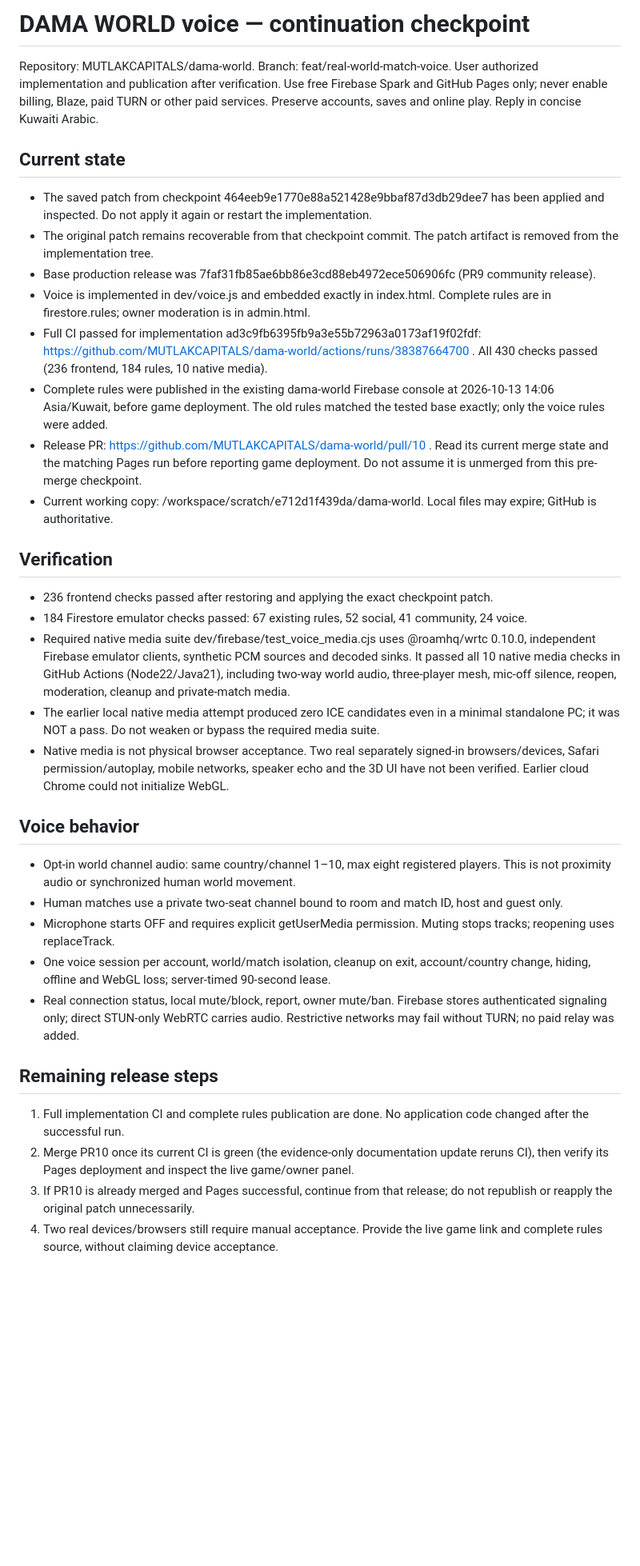
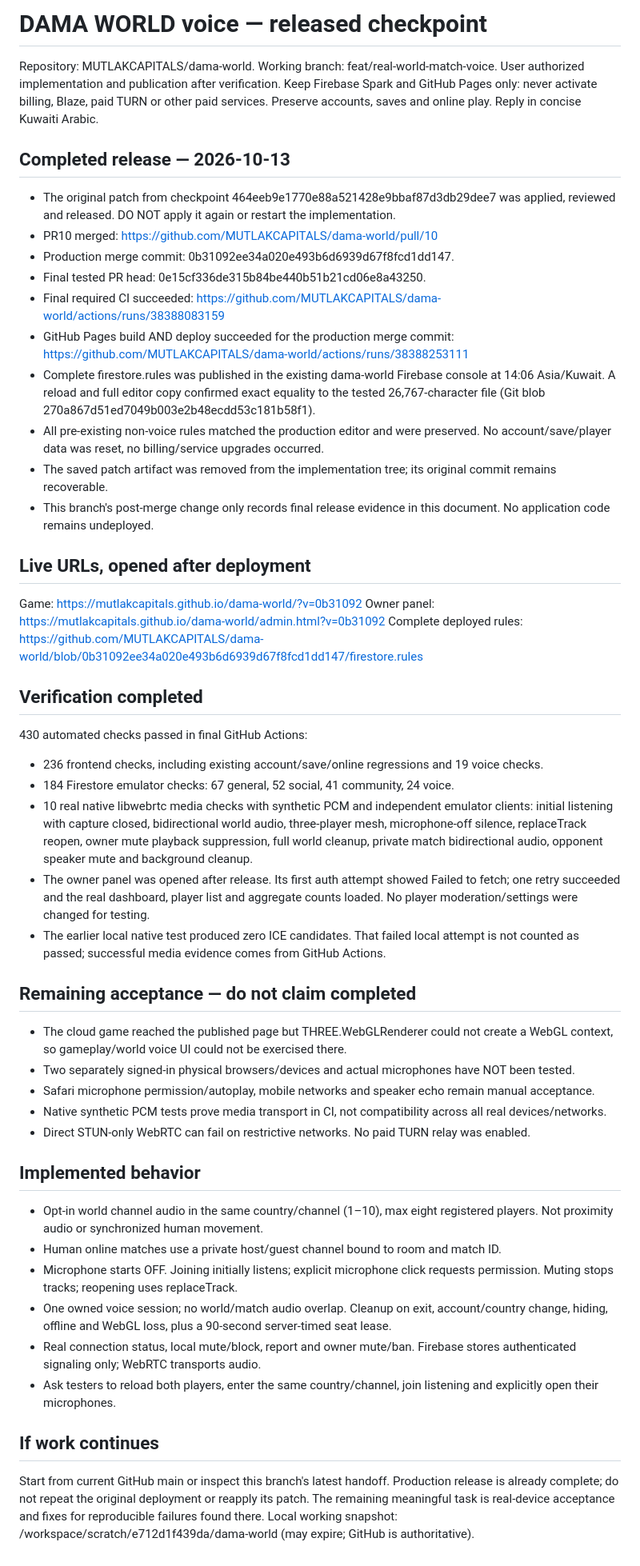
Before and after one commit to MUTLAKCAPITALS/dama-world, a Markdown page: dev/VOICE_HANDOFF.md, the part around the change. Shown at 80% size. GitHub-like rendering; blank space fills up the shorter version.

Commit message:
Save completed voice release and remaining physical-device acceptance

```diff
--- a/dev/VOICE_HANDOFF.md
+++ b/dev/VOICE_HANDOFF.md
@@ -1,38 +1,55 @@
-# DAMA WORLD voice — continuation checkpoint
+# DAMA WORLD voice — released checkpoint
 
-Repository: MUTLAKCAPITALS/dama-world. Branch: feat/real-world-match-voice.
-User authorized implementation and publication after verification. Use free Firebase Spark and GitHub Pages only; never enable billing, Blaze, paid TURN or other paid services. Preserve accounts, saves and online play. Reply in concise Kuwaiti Arabic.
+Repository: MUTLAKCAPITALS/dama-world. Working branch: feat/real-world-match-voice.
+User authorized implementation and publication after verification. Keep Firebase Spark and GitHub Pages only: never activate billing, Blaze, paid TURN or other paid services. Preserve accounts, saves and online play. Reply in concise Kuwaiti Arabic.
 
-## Current state
+## Completed release — 2026-10-13
 
-- The saved patch from checkpoint 464eeb9e1770e88a521428e9bbaf87d3db29dee7 has been applied and inspected. Do not apply it again or restart the implementation.
-- The original patch remains recoverable from that checkpoint commit. The patch artifact is removed from the implementation tree.
-- Base production release was 7faf31fb85ae6bb86e3cd88eb4972ece506906fc (PR9 community release).
-- Voice is implemented in dev/voice.js and embedded exactly in index.html. Complete rules are in firestore.rules; owner moderation is in admin.html.
-- Full CI passed for implementation ad3c9fb6395fb9a3e55b72963a0173af19f02fdf: https://github.com/MUTLAKCAPITALS/dama-world/actions/runs/38387664700 . All 430 checks passed (236 frontend, 184 rules, 10 native media).
-- Complete rules were published in the existing dama-world Firebase console at 2026-10-13 14:06 Asia/Kuwait, before game deployment. The old rules matched the tested base exactly; only the voice rules were added.
-- Release PR: https://github.com/MUTLAKCAPITALS/dama-world/pull/10 . Read its current merge state and the matching Pages run before reporting game deployment. Do not assume it is unmerged from this pre-merge checkpoint.
-- Current working copy: /workspace/scratch/e712d1f439da/dama-world. Local files may expire; GitHub is authoritative.
+- The original patch from checkpoint 464eeb9e1770e88a521428e9bbaf87d3db29dee7 was applied, reviewed and released. DO NOT apply it again or restart the implementation.
+- PR10 merged: https://github.com/MUTLAKCAPITALS/dama-world/pull/10
+- Production merge commit: 0b31092ee34a020e493b6d6939d67f8fcd1dd147.
+- Final tested PR head: 0e15cf336de315b84be440b51b21cd06e8a43250.
+- Final required CI succeeded: https://github.com/MUTLAKCAPITALS/dama-world/actions/runs/38388083159
+- GitHub Pages build AND deploy succeeded for the production merge commit: https://github.com/MUTLAKCAPITALS/dama-world/actions/runs/38388253111
+- Complete firestore.rules was published in the existing dama-world Firebase console at 14:06 Asia/Kuwait. A reload and full editor copy confirmed exact equality to the tested 26,767-character file (Git blob 270a867d51ed7049b003e2b48ecdd53c181b58f1).
+- All pre-existing non-voice rules matched the production editor and were preserved. No account/save/player data was reset, no billing/service upgrades occurred.
+- The saved patch artifact was removed from the implementation tree; its original commit remains recoverable.
+- This branch's post-merge change only records final release evidence in this document. No application code remains undeployed.
 
-## Verification
+## Live URLs, opened after deployment
 
-- 236 frontend checks passed after restoring and applying the exact checkpoint patch.
-- 184 Firestore emulator checks passed: 67 existing rules, 52 social, 41 community, 24 voice.
-- Required native media suite dev/firebase/test_voice_media.cjs uses @roamhq/wrtc 0.10.0, independent Firebase emulator clients, synthetic PCM sources and decoded sinks. It passed all 10 native media checks in GitHub Actions (Node22/Java21), including two-way world audio, three-player mesh, mic-off silence, reopen, moderation, cleanup and private-match media.
-- The earlier local native media attempt produced zero ICE candidates even in a minimal standalone PC; it was NOT a pass. Do not weaken or bypass the required media suite.
-- Native media is not physical browser acceptance. Two real separately signed-in browsers/devices, Safari permission/autoplay, mobile networks, speaker echo and the 3D UI have not been verified. Earlier cloud Chrome could not initialize WebGL.
+Game: https://mutlakcapitals.github.io/dama-world/?v=0b31092
+Owner panel: https://mutlakcapitals.github.io/dama-world/admin.html?v=0b31092
+Complete deployed rules: https://github.com/MUTLAKCAPITALS/dama-world/blob/0b31092ee34a020e493b6d6939d67f8fcd1dd147/firestore.rules
 
-## Voice behavior
+## Verification completed
 
-- Opt-in world channel audio: same country/channel 1–10, max eight registered players. This is not proximity audio or synchronized human world movement.
-- Human matches use a private two-seat channel bound to room and match ID, host and guest only.
-- Microphone starts OFF and requires explicit getUserMedia permission. Muting stops tracks; reopening uses replaceTrack.
-- One voice session per account, world/match isolation, cleanup on exit, account/country change, hiding, offline and WebGL loss; server-timed 90-second lease.
-- Real connection status, local mute/block, report, owner mute/ban. Firebase stores authenticated signaling only; direct STUN-only WebRTC carries audio. Restrictive networks may fail without TURN; no paid relay was added.
+430 automated checks passed in final GitHub Actions:
+- 236 frontend checks, including existing account/save/online regressions and 19 voice checks.
+- 184 Firestore emulator checks: 67 general, 52 social, 41 community, 24 voice.
+- 10 real native libwebrtc media checks with synthetic PCM and independent emulator clients: initial listening with capture closed, bidirectional world audio, three-player mesh, microphone-off silence, replaceTrack reopen, owner mute playback suppression, full world cleanup, private match bidirectional audio, opponent speaker mute and background cleanup.
+- The owner panel was opened after release. Its first auth attempt showed Failed to fetch; one retry succeeded and the real dashboard, player list and aggregate counts loaded. No player moderation/settings were changed for testing.
+- The earlier local native test produced zero ICE candidates. That failed local attempt is not counted as passed; successful media evidence comes from GitHub Actions.
 
-## Remaining release steps
+## Remaining acceptance — do not claim completed
 
-1. Full implementation CI and complete rules publication are done. No application code changed after the successful run.
-2. Merge PR10 once its current CI is green (the evidence-only documentation update reruns CI), then verify its Pages deployment and inspect the live game/owner panel.
-3. If PR10 is already merged and Pages successful, continue from that release; do not republish or reapply the original patch unnecessarily.
-4. Two real devices/browsers still require manual acceptance. Provide the live game link and complete rules source, without claiming device acceptance.
+- The cloud game reached the published page but THREE.WebGLRenderer could not create a WebGL context, so gameplay/world voice UI could not be exercised there.
+- Two separately signed-in physical browsers/devices and actual microphones have NOT been tested.
+- Safari microphone permission/autoplay, mobile networks and speaker echo remain manual acceptance.
+- Native synthetic PCM tests prove media transport in CI, not compatibility across all real devices/networks.
+- Direct STUN-only WebRTC can fail on restrictive networks. No paid TURN relay was enabled.
+
+## Implemented behavior
+
+- Opt-in world channel audio in the same country/channel (1–10), max eight registered players. Not proximity audio or synchronized human movement.
+- Human online matches use a private host/guest channel bound to room and match ID.
+- Microphone starts OFF. Joining initially listens; explicit microphone click requests permission. Muting stops tracks; reopening uses replaceTrack.
+- One owned voice session; no world/match audio overlap. Cleanup on exit, account/country change, hiding, offline and WebGL loss, plus a 90-second server-timed seat lease.
+- Real connection status, local mute/block, report and owner mute/ban. Firebase stores authenticated signaling only; WebRTC transports audio.
+- Ask testers to reload both players, enter the same country/channel, join listening and explicitly open their microphones.
+
+## If work continues
+
+Start from current GitHub main or inspect this branch's latest handoff. Production release is already complete; do not repeat the original deployment or reapply its patch.
+The remaining meaningful task is real-device acceptance and fixes for reproducible failures found there.
+Local working snapshot: /workspace/scratch/e712d1f439da/dama-world (may expire; GitHub is authoritative).
```
